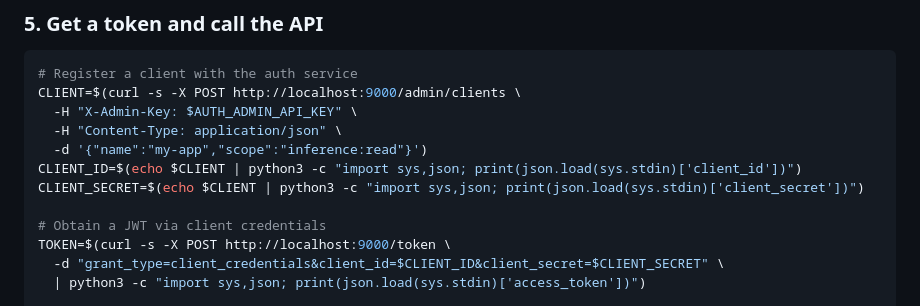
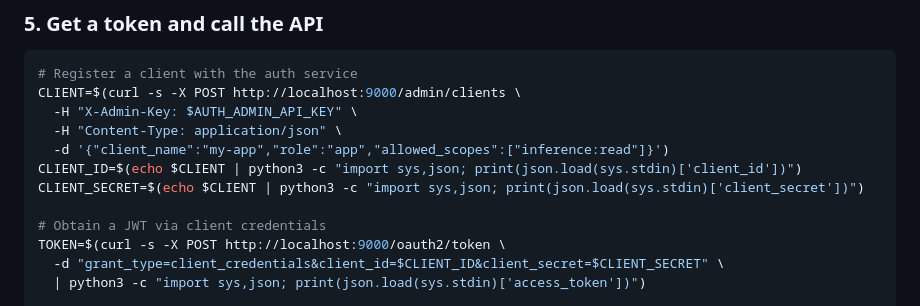
Before and after one commit to Root1V/prometheus-inference-platform, a Markdown page: README.md, the part around the change. Rendered like a GitHub page.

Commit message:
docs(README): fix stale auth-service curl examples in Quick Start
POST /admin/clients needs client_name/role/allowed_scopes (not name/scope),
and the token endpoint is /oauth2/token, not /token. Both confirmed against
the current schema and verified against a locally-running auth-service.

Co-Authored-By: Claude Sonnet 5 <noreply@anthropic.com>

```diff
--- a/README.md
+++ b/README.md
@@ -153,12 +153,12 @@ curl http://localhost:8000/v1/models
 CLIENT=$(curl -s -X POST http://localhost:9000/admin/clients \
   -H "X-Admin-Key: $AUTH_ADMIN_API_KEY" \
   -H "Content-Type: application/json" \
-  -d '{"name":"my-app","scope":"inference:read"}')
+  -d '{"client_name":"my-app","role":"app","allowed_scopes":["inference:read"]}')
 CLIENT_ID=$(echo $CLIENT | python3 -c "import sys,json; print(json.load(sys.stdin)['client_id'])")
 CLIENT_SECRET=$(echo $CLIENT | python3 -c "import sys,json; print(json.load(sys.stdin)['client_secret'])")
 
 # Obtain a JWT via client credentials
-TOKEN=$(curl -s -X POST http://localhost:9000/token \
+TOKEN=$(curl -s -X POST http://localhost:9000/oauth2/token \
   -d "grant_type=client_credentials&client_id=$CLIENT_ID&client_secret=$CLIENT_SECRET" \
   | python3 -c "import sys,json; print(json.load(sys.stdin)['access_token'])")
 
```
